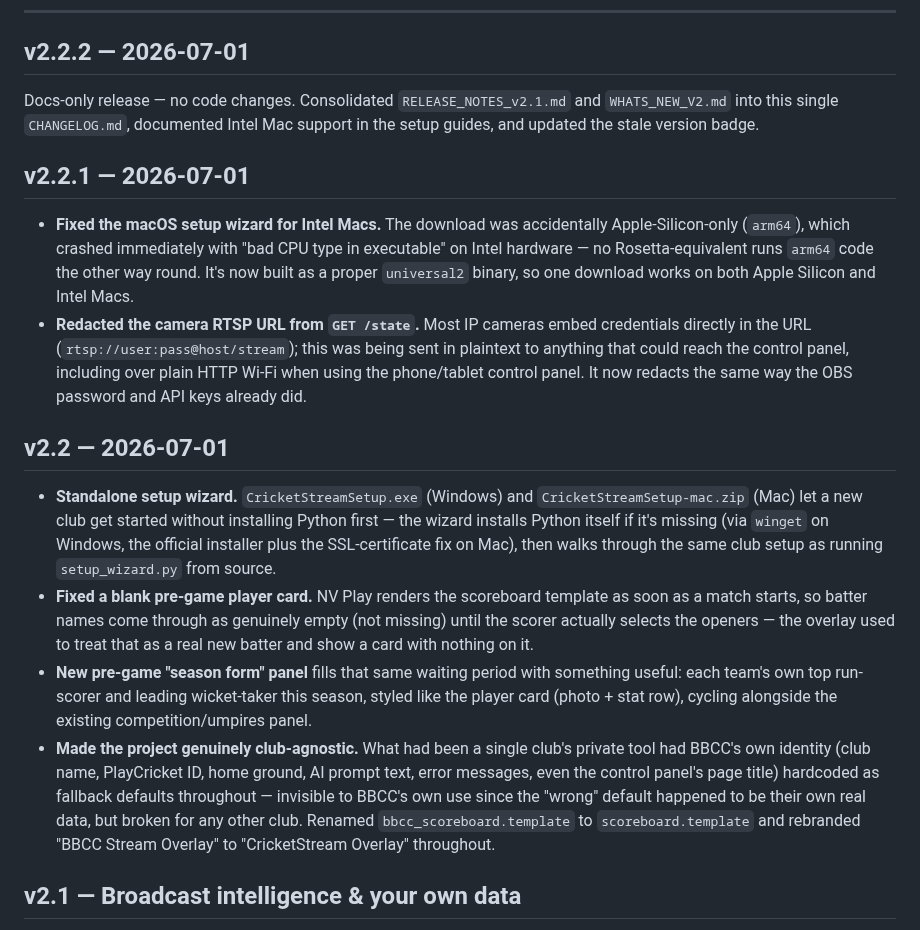
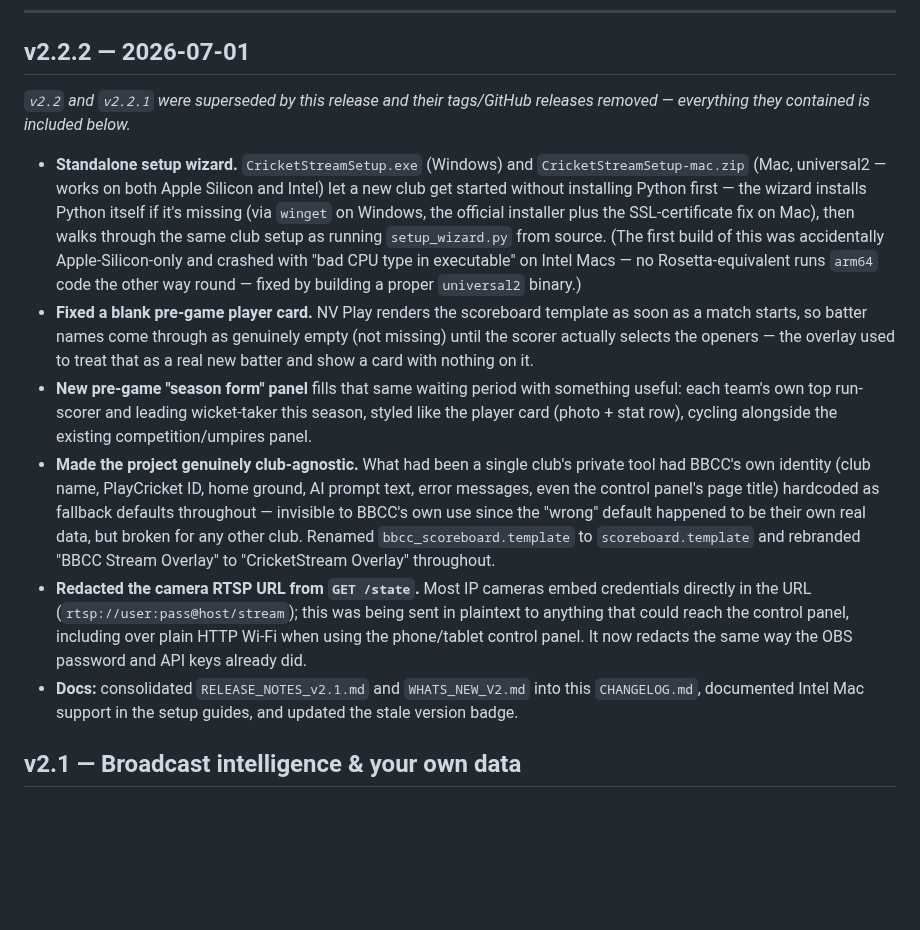
Before and after one commit to BridestoweBelstoneCC/Cricket-Live-Stream, a Markdown page: CHANGELOG.md, the part around the change. Drawn GitHub-style; blank space fills up the shorter version.

Commit message:
Fold removed v2.2/v2.2.1 changelog entries into v2.2.2
Their tags and GitHub releases were deleted since v2.2.2 supersedes
both — consolidating into one entry avoids leaving changelog headings
for releases that no longer exist.

Co-Authored-By: Claude Sonnet 5 <noreply@anthropic.com>

```diff
--- a/CHANGELOG.md
+++ b/CHANGELOG.md
@@ -6,30 +6,17 @@ All notable changes to CricketStream Overlay are documented here, most recent fi
 
 ## v2.2.2 — 2026-07-01
 
-Docs-only release — no code changes. Consolidated `RELEASE_NOTES_v2.1.md` and
-`WHATS_NEW_V2.md` into this single `CHANGELOG.md`, documented Intel Mac support in the
-setup guides, and updated the stale version badge.
-
-## v2.2.1 — 2026-07-01
-
-- **Fixed the macOS setup wizard for Intel Macs.** The download was accidentally
-  Apple-Silicon-only (`arm64`), which crashed immediately with "bad CPU type in executable"
-  on Intel hardware — no Rosetta-equivalent runs `arm64` code the other way round. It's now
-  built as a proper `universal2` binary, so one download works on both Apple Silicon and
-  Intel Macs.
-- **Redacted the camera RTSP URL from `GET /state`.** Most IP cameras embed credentials
-  directly in the URL (`rtsp://user:pass@host/stream`); this was being sent in plaintext to
-  anything that could reach the control panel, including over plain HTTP Wi-Fi when using
-  the phone/tablet control panel. It now redacts the same way the OBS password and API keys
-  already did.
-
-## v2.2 — 2026-07-01
+*`v2.2` and `v2.2.1` were superseded by this release and their tags/GitHub releases
+removed — everything they contained is included below.*
 
 - **Standalone setup wizard.** `CricketStreamSetup.exe` (Windows) and
-  `CricketStreamSetup-mac.zip` (Mac) let a new club get started without installing Python
-  first — the wizard installs Python itself if it's missing (via `winget` on Windows, the
-  official installer plus the SSL-certificate fix on Mac), then walks through the same club
-  setup as running `setup_wizard.py` from source.
+  `CricketStreamSetup-mac.zip` (Mac, universal2 — works on both Apple Silicon and Intel) let
+  a new club get started without installing Python first — the wizard installs Python
+  itself if it's missing (via `winget` on Windows, the official installer plus the
+  SSL-certificate fix on Mac), then walks through the same club setup as running
+  `setup_wizard.py` from source. (The first build of this was accidentally Apple-Silicon-only
+  and crashed with "bad CPU type in executable" on Intel Macs — no Rosetta-equivalent runs
+  `arm64` code the other way round — fixed by building a proper `universal2` binary.)
 - **Fixed a blank pre-game player card.** NV Play renders the scoreboard template as soon as
   a match starts, so batter names come through as genuinely empty (not missing) until the
   scorer actually selects the openers — the overlay used to treat that as a real new batter
@@ -43,6 +30,14 @@ setup guides, and updated the stale version badge.
   invisible to BBCC's own use since the "wrong" default happened to be their own real data,
   but broken for any other club. Renamed `bbcc_scoreboard.template` to `scoreboard.template`
   and rebranded "BBCC Stream Overlay" to "CricketStream Overlay" throughout.
+- **Redacted the camera RTSP URL from `GET /state`.** Most IP cameras embed credentials
+  directly in the URL (`rtsp://user:pass@host/stream`); this was being sent in plaintext to
+  anything that could reach the control panel, including over plain HTTP Wi-Fi when using
+  the phone/tablet control panel. It now redacts the same way the OBS password and API keys
+  already did.
+- **Docs:** consolidated `RELEASE_NOTES_v2.1.md` and `WHATS_NEW_V2.md` into this
+  `CHANGELOG.md`, documented Intel Mac support in the setup guides, and updated the stale
+  version badge.
 
 ## v2.1 — Broadcast intelligence & your own data
 
```
